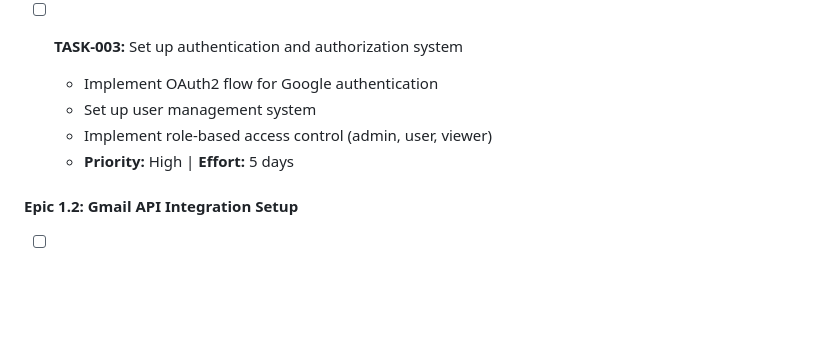
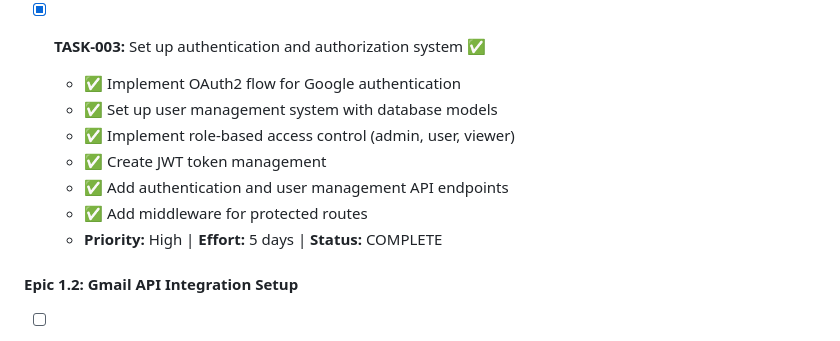
Before and after one commit to GPEire/Tradie_GSuite, a Markdown page: docs/Mail-Gmail AI Email Grouping - Development Tasks.md, the part around the change. GitHub-like rendering; blank space fills up the shorter version.

Commit message:
docs: mark TASK-003 as complete

```diff
--- a/docs/Mail-Gmail AI Email Grouping - Development Tasks.md
+++ b/docs/Mail-Gmail AI Email Grouping - Development Tasks.md
@@ -31,11 +31,14 @@
   - ✅ Configure build tools and dependencies
   - **Priority:** High | **Effort:** 3 days | **Status:** COMPLETE
 
-- [ ] **TASK-003:** Set up authentication and authorization system
-  - Implement OAuth2 flow for Google authentication
-  - Set up user management system
-  - Implement role-based access control (admin, user, viewer)
-  - **Priority:** High | **Effort:** 5 days
+- [x] **TASK-003:** Set up authentication and authorization system ✅
+  - ✅ Implement OAuth2 flow for Google authentication
+  - ✅ Set up user management system with database models
+  - ✅ Implement role-based access control (admin, user, viewer)
+  - ✅ Create JWT token management
+  - ✅ Add authentication and user management API endpoints
+  - ✅ Add middleware for protected routes
+  - **Priority:** High | **Effort:** 5 days | **Status:** COMPLETE
 
 #### Epic 1.2: Gmail API Integration Setup
 - [ ] **TASK-004:** Implement Gmail API integration foundation
```
